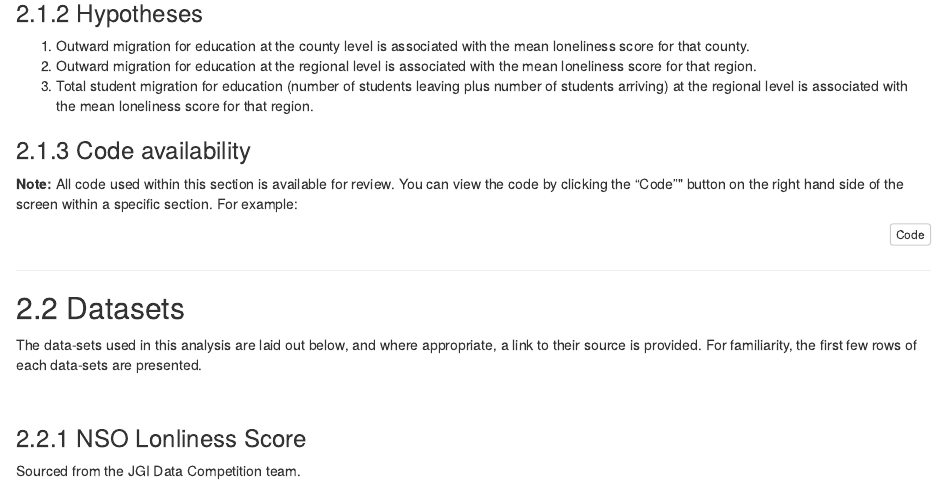
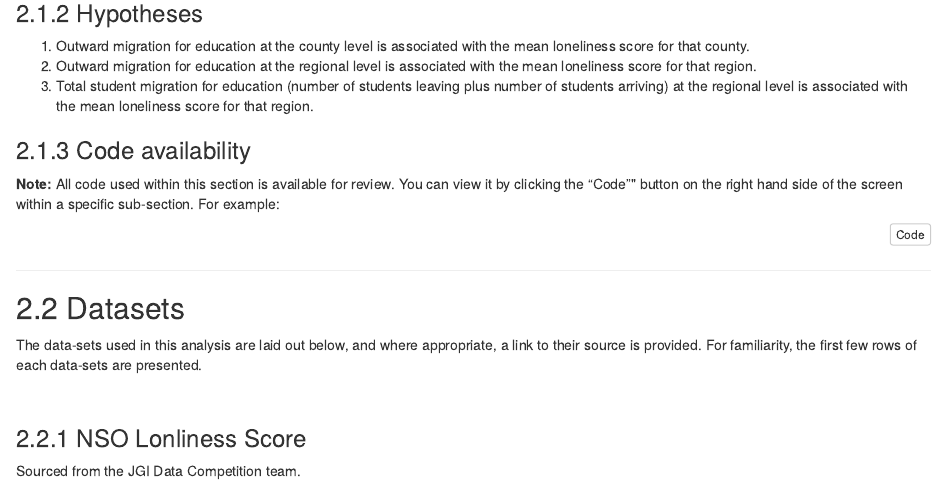
Before and after one commit to mcguinlu/JGI-Comp, an R Markdown document (index.Rmd): the page in a window 1100 px wide, from 5660 px down. The pictures show the output file index.html that the author committed with the source, opened offline.

Commit message:
Fixed spelling mistake

````diff
--- a/index.Rmd
+++ b/index.Rmd
@@ -112,7 +112,7 @@ We choose this question because we believe the effect of student migration on th
   3. Total student migration for education (number of students leaving plus number of students arriving) at the regional level is associated with the mean loneliness score for that region.
 
 ### Code availability
-**Note:** All code used within this section is available for review. You can view the code by clicking the "Code"" button on the right hand side of the screen within a specific section. For example:
+**Note:** All code used within this section is available for review. You can view it by clicking the "Code"" button on the right hand side of the screen within a specific sub-section. For example:
 
 ```{r}
 # This is a demonstration of how code is presented within this section!
````
Also changed, not shown: index.html, index_files/figure-html/fig1-1.png (deleted), index_files/figure-html/unnamed-chunk-12-1.png (deleted), index_files/figure-html/unnamed-chunk-13-1.png (deleted), index_files/figure-html/unnamed-chunk-15-1.png (deleted), index_files/figure-html/unnamed-chunk-16-1.png (deleted), index_files/figure-html/unnamed-chunk-17-1.png (deleted).
